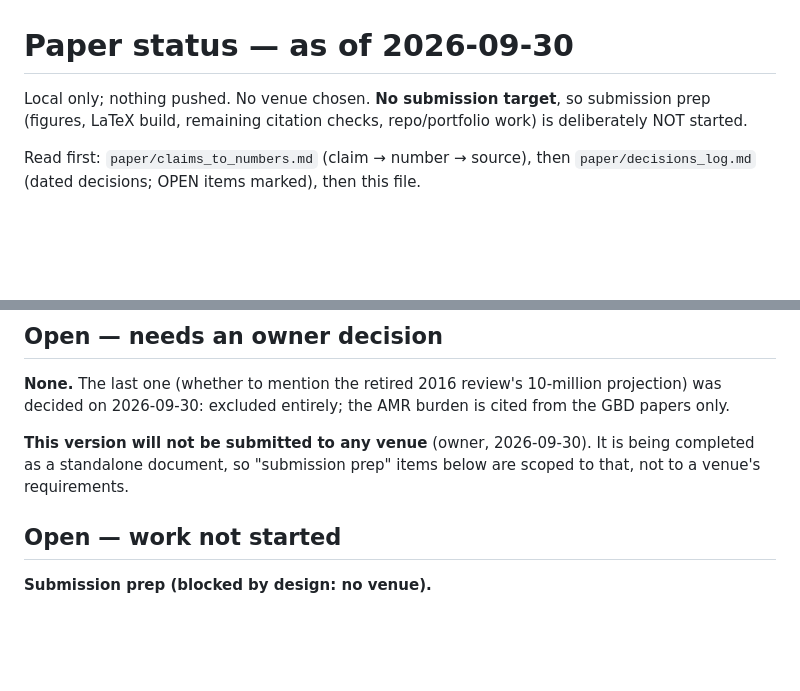
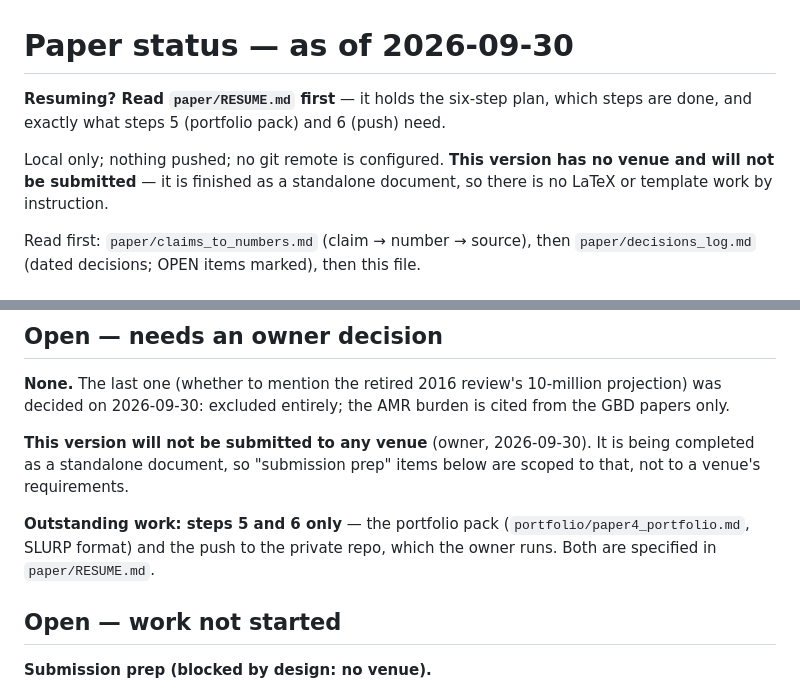
Before and after one commit to M-O-J-U/AMR-Simulation-Lab, a Markdown page: paper/STATUS.md, 2 parts joined by grey strips. Rendered like a GitHub page; blank space fills up the shorter version.

```diff
--- a/paper/STATUS.md
+++ b/paper/STATUS.md
@@ -1,8 +1,11 @@
 # Paper status — as of 2026-09-30
 
-Local only; nothing pushed. No venue chosen. **No submission target**, so submission prep
-(figures, LaTeX build, remaining citation checks, repo/portfolio work) is deliberately NOT
-started.
+**Resuming? Read `paper/RESUME.md` first** — it holds the six-step plan, which
+steps are done, and exactly what steps 5 (portfolio pack) and 6 (push) need.
+
+Local only; nothing pushed; no git remote is configured. **This version has no venue and
+will not be submitted** — it is finished as a standalone document, so there is no LaTeX or
+template work by instruction.
 
 Read first: `paper/claims_to_numbers.md` (claim → number → source), then
 `paper/decisions_log.md` (dated decisions; OPEN items marked), then this file.
@@ -51,6 +54,10 @@ decided on 2026-09-30: excluded entirely; the AMR burden is cited from the GBD p
 as a standalone document, so "submission prep" items below are scoped to that, not to a venue's
 requirements.
 
+**Outstanding work: steps 5 and 6 only** — the portfolio pack
+(`portfolio/paper4_portfolio.md`, SLURP format) and the push to the private repo, which the
+owner runs. Both are specified in `paper/RESUME.md`.
+
 ## Open — work not started
 
 **Submission prep (blocked by design: no venue).**
```
Also changed, not shown: CLAUDE.md (+5 -2 lines), paper/RESUME.md (added, +99 -0 lines).
